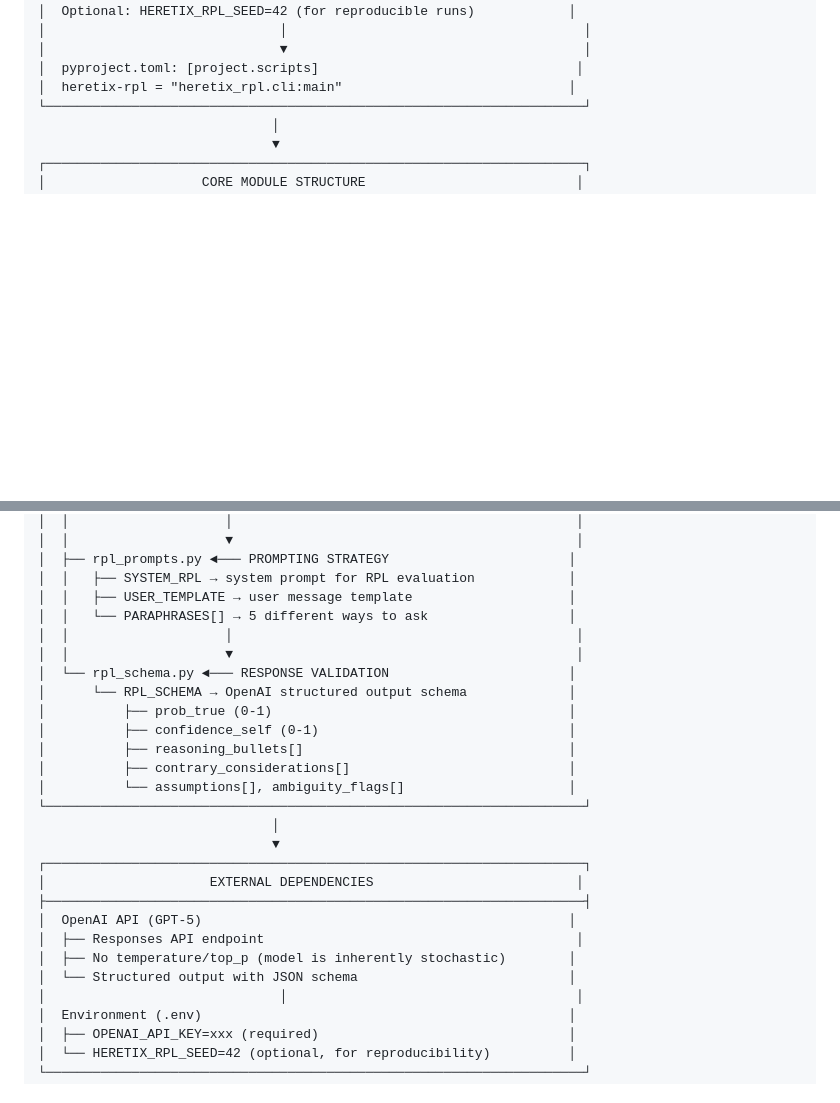
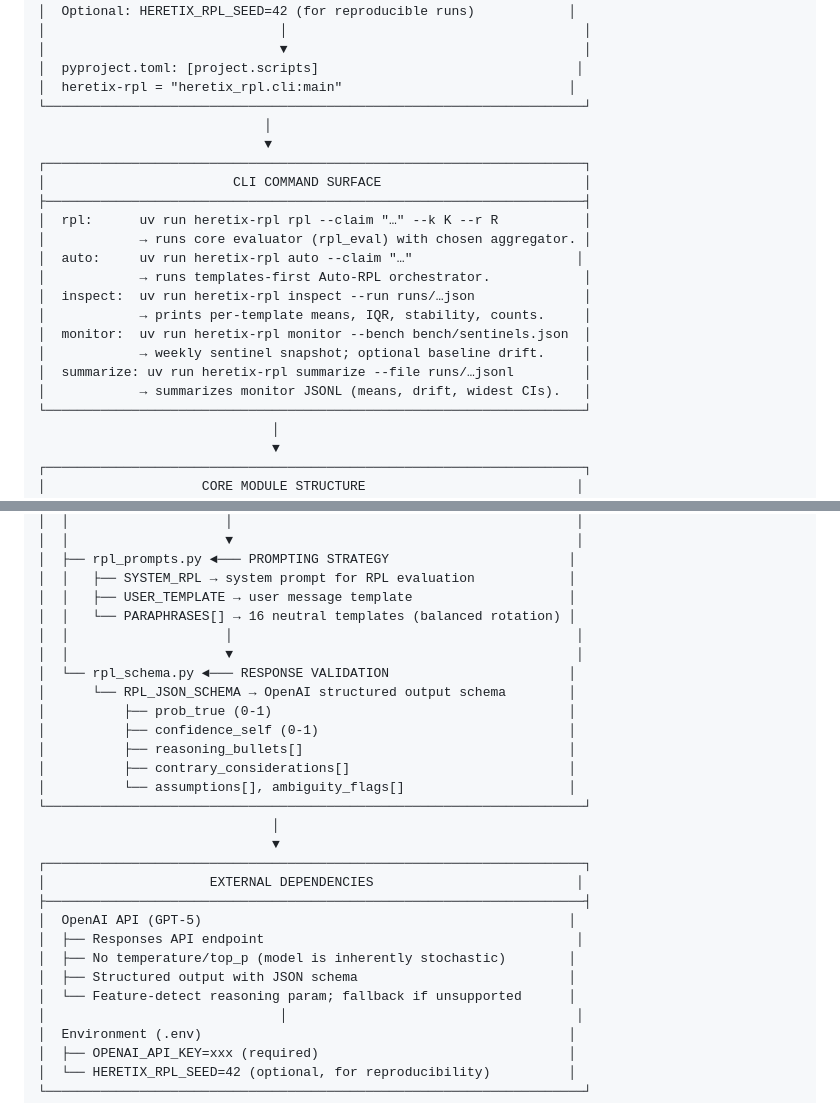
Before and after one commit to peakyragnar/hx, a Markdown page: documentation/flow_diagram.md, 2 parts joined by grey strips. Drawn GitHub-style; blank space fills up the shorter version.

```diff
--- a/documentation/flow_diagram.md
+++ b/documentation/flow_diagram.md
@@ -15,6 +15,22 @@
 │                              ▼                                      │
 │  pyproject.toml: [project.scripts]                                 │
 │  heretix-rpl = "heretix_rpl.cli:main"                             │
+└─────────────────────────────────────────────────────────────────────┘
+                             │
+                             ▼
+┌─────────────────────────────────────────────────────────────────────┐
+│                        CLI COMMAND SURFACE                          │
+├─────────────────────────────────────────────────────────────────────┤
+│  rpl:      uv run heretix-rpl rpl --claim "…" --k K --r R           │
+│            → runs core evaluator (rpl_eval) with chosen aggregator. │
+│  auto:     uv run heretix-rpl auto --claim "…"                     │
+│            → runs templates-first Auto‑RPL orchestrator.            │
+│  inspect:  uv run heretix-rpl inspect --run runs/…json              │
+│            → prints per-template means, IQR, stability, counts.     │
+│  monitor:  uv run heretix-rpl monitor --bench bench/sentinels.json  │
+│            → weekly sentinel snapshot; optional baseline drift.     │
+│  summarize: uv run heretix-rpl summarize --file runs/…jsonl         │
+│            → summarizes monitor JSONL (means, drift, widest CIs).   │
 └─────────────────────────────────────────────────────────────────────┘
                               │
                               ▼
@@ -75,11 +91,11 @@
 │  ├── rpl_prompts.py ◄─── PROMPTING STRATEGY                       │
 │  │   ├── SYSTEM_RPL → system prompt for RPL evaluation            │
 │  │   ├── USER_TEMPLATE → user message template                    │
-│  │   └── PARAPHRASES[] → 5 different ways to ask                  │
+│  │   └── PARAPHRASES[] → 16 neutral templates (balanced rotation) │
 │  │                    │                                            │
 │  │                    ▼                                            │
 │  └── rpl_schema.py ◄─── RESPONSE VALIDATION                       │
-│      └── RPL_SCHEMA → OpenAI structured output schema             │
+│      └── RPL_JSON_SCHEMA → OpenAI structured output schema        │
 │          ├── prob_true (0-1)                                      │
 │          ├── confidence_self (0-1)                                │
 │          ├── reasoning_bullets[]                                  │
@@ -94,7 +110,8 @@
 │  OpenAI API (GPT-5)                                               │
 │  ├── Responses API endpoint                                        │
 │  ├── No temperature/top_p (model is inherently stochastic)        │
-│  └── Structured output with JSON schema                           │
+│  ├── Structured output with JSON schema                           │
+│  └── Feature-detect reasoning param; fallback if unsupported      │
 │                              │                                     │
 │  Environment (.env)                                               │
 │  ├── OPENAI_API_KEY=xxx (required)                                │
```
Also changed, not shown: other parts of documentation/flow_diagram.md (+52 -3 lines), documentation/output_anatomy.md (added, +70 -0 lines).
